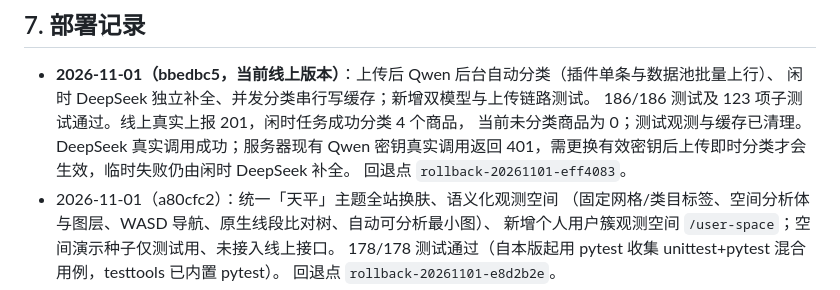
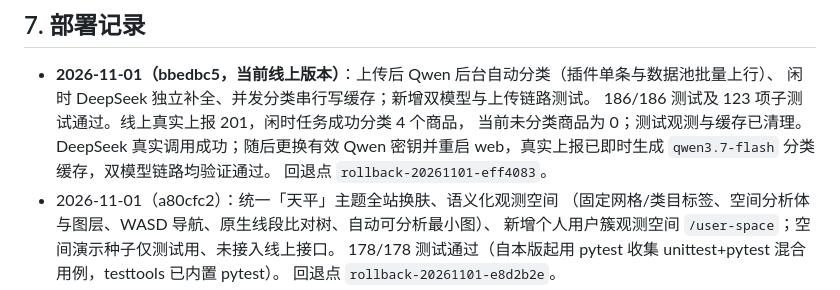
Before and after one commit to hellcat740/algo-observer-server, a Markdown page: DEPLOY.md, the part around the change. Rendered like a GitHub page.

Commit message:
docs(deploy): record qwen key verification

```diff
--- a/DEPLOY.md
+++ b/DEPLOY.md
@@ -173,8 +173,8 @@ cat /var/log/algo-supabase-sync.log # Supabase 每周同步日志
 - **2026-11-01（bbedbc5，当前线上版本）**：上传后 Qwen 后台自动分类（插件单条与数据池批量上行）、
   闲时 DeepSeek 独立补全、并发分类串行写缓存；新增双模型与上传链路测试。
   186/186 测试及 123 项子测试通过。线上真实上报 201，闲时任务成功分类 4 个商品，
-  当前未分类商品为 0；测试观测与缓存已清理。DeepSeek 真实调用成功；服务器现有 Qwen
-  密钥真实调用返回 401，需更换有效密钥后上传即时分类才会生效，临时失败仍由闲时 DeepSeek 补全。
+  当前未分类商品为 0；测试观测与缓存已清理。DeepSeek 真实调用成功；随后更换有效 Qwen
+  密钥并重启 web，真实上报已即时生成 `qwen3.7-flash` 分类缓存，双模型链路均验证通过。
   回退点 `rollback-20261101-eff4083`。
 - 2026-11-01（a80cfc2）：统一「天平」主题全站换肤、语义化观测空间
   （固定网格/类目标签、空间分析体与图层、WASD 导航、原生线段比对树、自动可分析最小图）、
```
